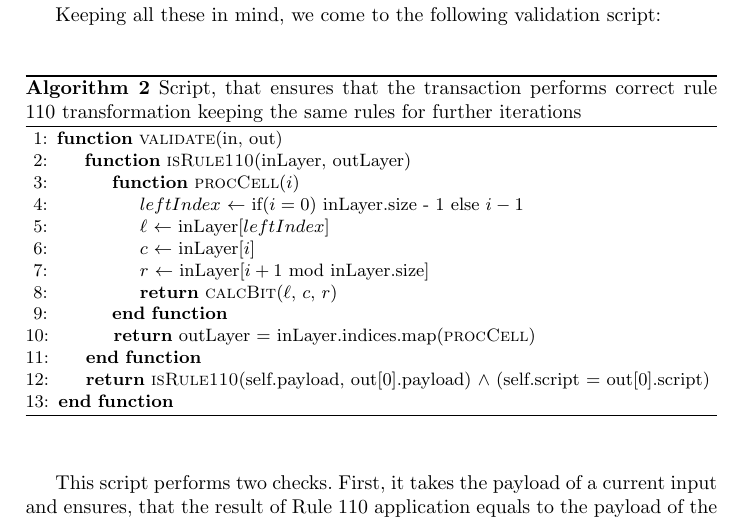
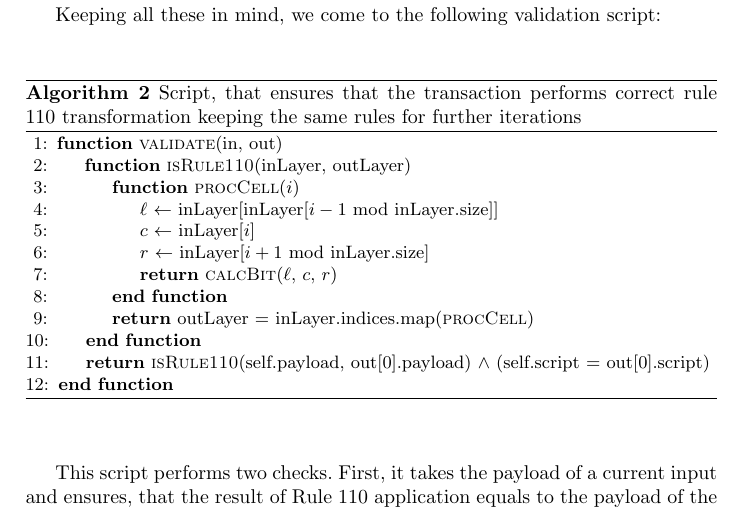
Before and after one commit to ergoplatform/Self-Reproducing-Coins, a LaTeX thesis (rule110.tex): part of page 3 of 9, cut so that both start at the same text. Compiled offline with pdfLaTeX.

Commit message:
return i-1 mod .. back

```diff
--- a/rule110.tex
+++ b/rule110.tex
@@ -160,8 +160,7 @@ Research Institute\\\email{v.kharin@protonmail.com}}
             \Function{validate}{in, out}
             \Function{isRule110}{inLayer, outLayer}
             \Function{procCell}{$i$}
-            \Let{$leftIndex$}{if($i=0$) inLayer.size - 1 else $i-1$}
-            \Let{$\ell$}{inLayer[$leftIndex$]}
+            \Let{$\ell$}{inLayer[inLayer[$i-1$ mod inLayer.size]]}
             \Let{$c$}{inLayer[$i$]}
             \Let{$r$}{inLayer[$i+1$ mod inLayer.size]}
             \State
```
